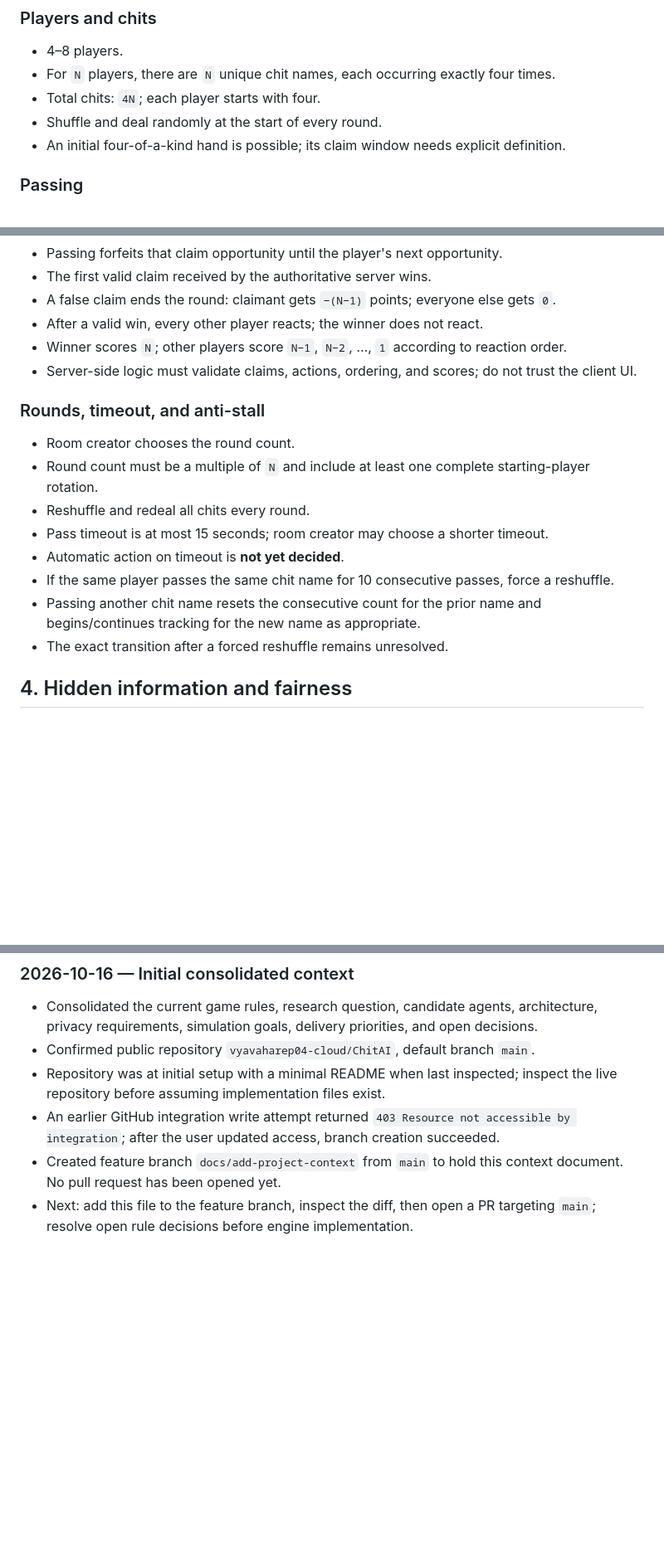
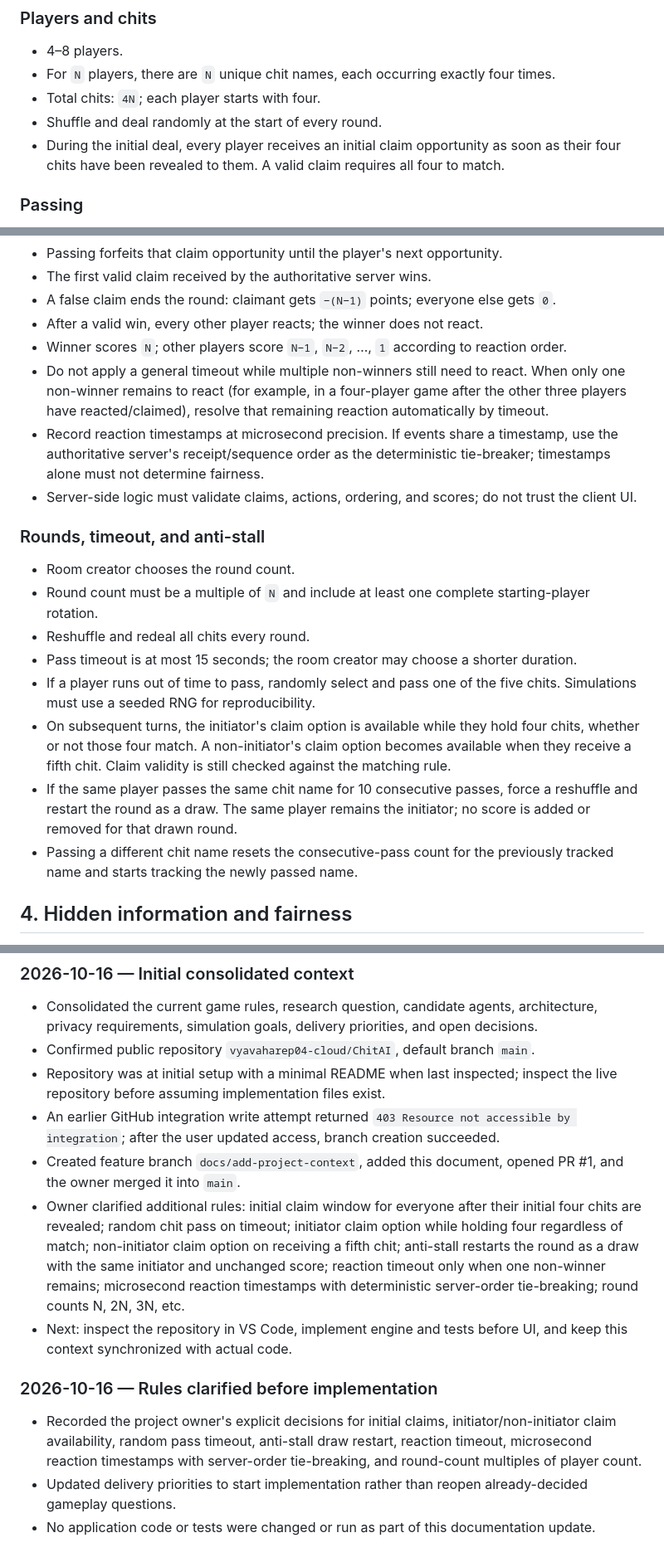
Before and after one commit to vyavaharep04-cloud/ChitAI, a Markdown page: PROJECT_CONTEXT.md, 3 parts joined by grey strips. Shown at 83% size. Rendered like a GitHub page; blank space fills up the shorter version.

```diff
--- a/PROJECT_CONTEXT.md
+++ b/PROJECT_CONTEXT.md
@@ -31,7 +31,7 @@ All agents must use the same interface and receive only player-appropriate obser
 - For `N` players, there are `N` unique chit names, each occurring exactly four times.
 - Total chits: `4N`; each player starts with four.
 - Shuffle and deal randomly at the start of every round.
-- An initial four-of-a-kind hand is possible; its claim window needs explicit definition.
+- During the initial deal, every player receives an initial claim opportunity as soon as their four chits have been revealed to them. A valid claim requires all four to match.
 
 ### Passing
 - Pass clockwise; the starting player rotates each round.
@@ -47,17 +47,19 @@ All agents must use the same interface and receive only player-appropriate obser
 - A false claim ends the round: claimant gets `−(N−1)` points; everyone else gets `0`.
 - After a valid win, every other player reacts; the winner does not react.
 - Winner scores `N`; other players score `N−1`, `N−2`, …, `1` according to reaction order.
+- Do not apply a general timeout while multiple non-winners still need to react. When only one non-winner remains to react (for example, in a four-player game after the other three players have reacted/claimed), resolve that remaining reaction automatically by timeout.
+- Record reaction timestamps at microsecond precision. If events share a timestamp, use the authoritative server's receipt/sequence order as the deterministic tie-breaker; timestamps alone must not determine fairness.
 - Server-side logic must validate claims, actions, ordering, and scores; do not trust the client UI.
 
 ### Rounds, timeout, and anti-stall
 - Room creator chooses the round count.
 - Round count must be a multiple of `N` and include at least one complete starting-player rotation.
 - Reshuffle and redeal all chits every round.
-- Pass timeout is at most 15 seconds; room creator may choose a shorter timeout.
-- Automatic action on timeout is **not yet decided**.
-- If the same player passes the same chit name for 10 consecutive passes, force a reshuffle.
-- Passing another chit name resets the consecutive count for the prior name and begins/continues tracking for the new name as appropriate.
-- The exact transition after a forced reshuffle remains unresolved.
+- Pass timeout is at most 15 seconds; the room creator may choose a shorter duration.
+- If a player runs out of time to pass, randomly select and pass one of the five chits. Simulations must use a seeded RNG for reproducibility.
+- On subsequent turns, the initiator's claim option is available while they hold four chits, whether or not those four match. A non-initiator's claim option becomes available when they receive a fifth chit. Claim validity is still checked against the matching rule.
+- If the same player passes the same chit name for 10 consecutive passes, force a reshuffle and restart the round as a draw. The same player remains the initiator; no score is added or removed for that drawn round.
+- Passing a different chit name resets the consecutive-pass count for the previously tracked name and starts tracking the newly passed name.
 
 ## 4. Hidden information and fairness
 
@@ -211,5 +219,11 @@ For each substantial change:
 - Confirmed public repository `vyavaharep04-cloud/ChitAI`, default branch `main`.
 - Repository was at initial setup with a minimal README when last inspected; inspect the live repository before assuming implementation files exist.
 - An earlier GitHub integration write attempt returned `403 Resource not accessible by integration`; after the user updated access, branch creation succeeded.
-- Created feature branch `docs/add-project-context` from `main` to hold this context document. No pull request has been opened yet.
-- Next: add this file to the feature branch, inspect the diff, then open a PR targeting `main`; resolve open rule decisions before engine implementation.
+- Created feature branch `docs/add-project-context`, added this document, opened PR #1, and the owner merged it into `main`.
+- Owner clarified additional rules: initial claim window for everyone after their initial four chits are revealed; random chit pass on timeout; initiator claim option while holding four regardless of match; non-initiator claim option on receiving a fifth chit; anti-stall restarts the round as a draw with the same initiator and unchanged score; reaction timeout only when one non-winner remains; microsecond reaction timestamps with deterministic server-order tie-breaking; round counts N, 2N, 3N, etc.
+- Next: inspect the repository in VS Code, implement engine and tests before UI, and keep this context synchronized with actual code.
+
+### 2026-10-16 — Rules clarified before implementation
+- Recorded the project owner's explicit decisions for initial claims, initiator/non-initiator claim availability, random pass timeout, anti-stall draw restart, reaction timeout, microsecond reaction timestamps with server-order tie-breaking, and round-count multiples of player count.
+- Updated delivery priorities to start implementation rather than reopen already-decided gameplay questions.
+- No application code or tests were changed or run as part of this documentation update.
```
Also changed, not shown: other parts of PROJECT_CONTEXT.md (+26 -20 lines).
